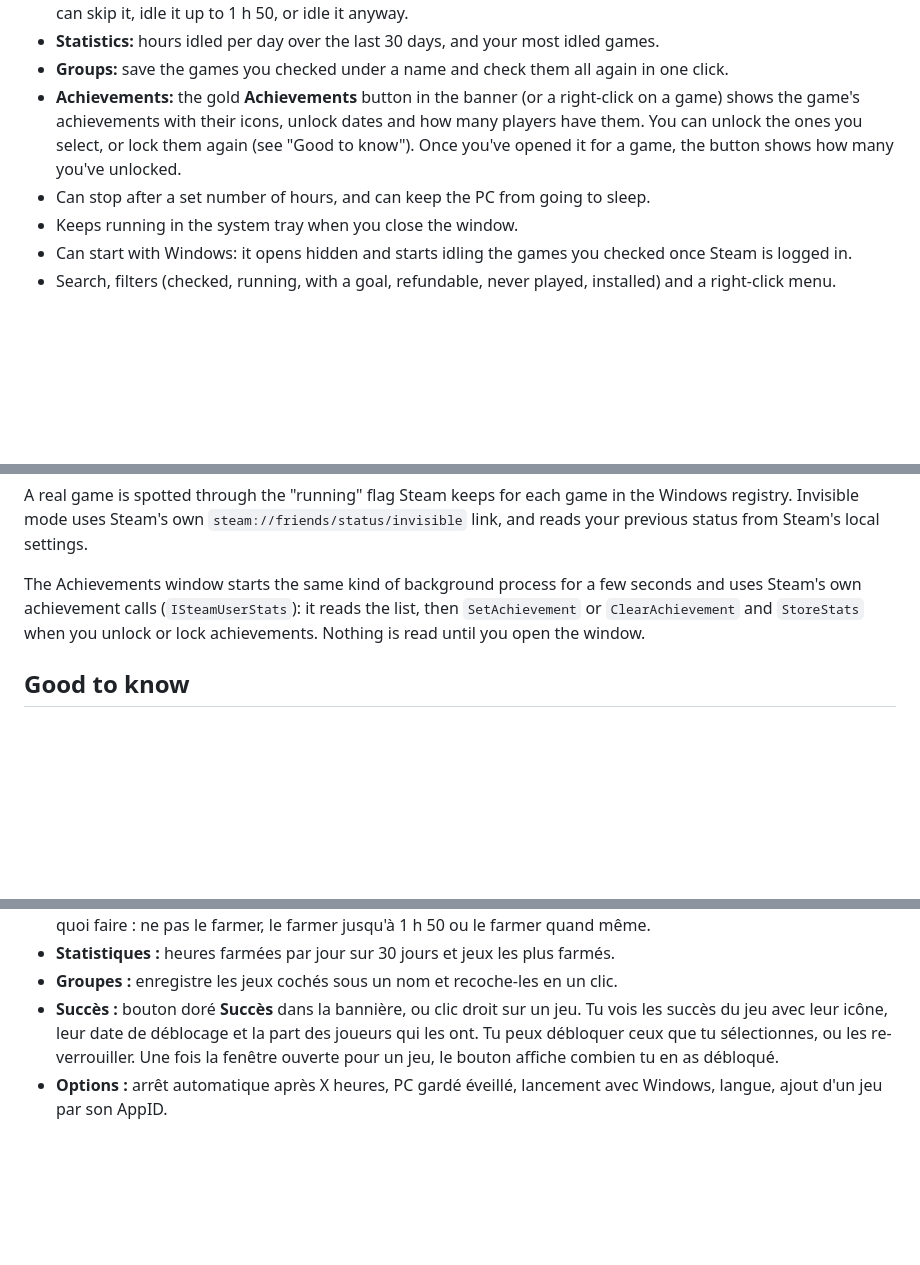
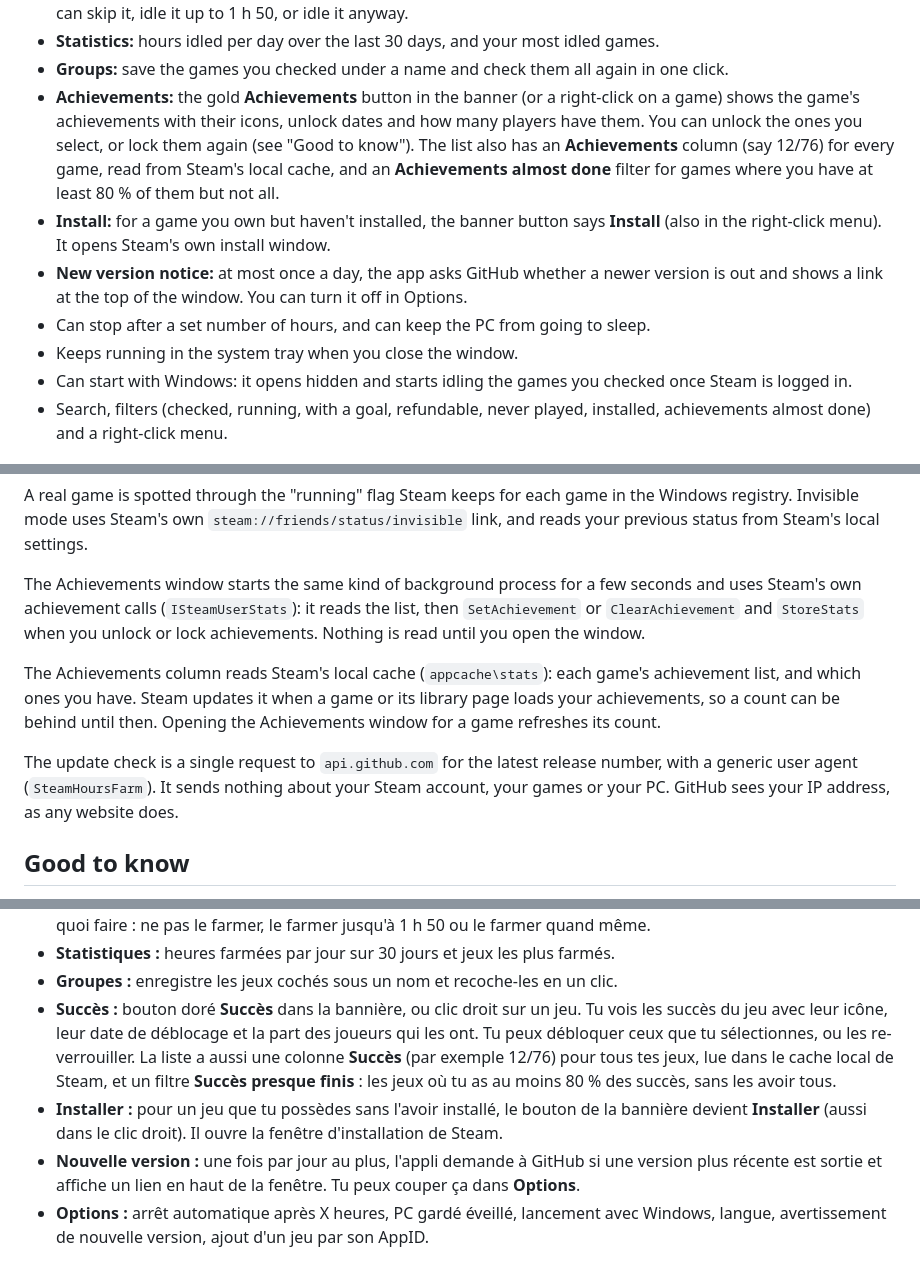
Before and after one commit to Dekeur/Automata-steam-plugins, a Markdown page: README.md, 3 parts joined by grey strips. GitHub-like rendering; blank space fills up the shorter version.

```diff
--- a/README.md
+++ b/README.md
@@ -22,11 +22,13 @@ A small Windows app that idles your Steam games: Steam thinks the game is runnin
 - **Refund warning:** a game bought less than 14 days ago with less than 2 hours played triggers a prompt. You can skip it, idle it up to 1 h 50, or idle it anyway.
 - **Statistics:** hours idled per day over the last 30 days, and your most idled games.
 - **Groups:** save the games you checked under a name and check them all again in one click.
-- **Achievements:** the gold **Achievements** button in the banner (or a right-click on a game) shows the game's achievements with their icons, unlock dates and how many players have them. You can unlock the ones you select, or lock them again (see "Good to know"). Once you've opened it for a game, the button shows how many you've unlocked.
+- **Achievements:** the gold **Achievements** button in the banner (or a right-click on a game) shows the game's achievements with their icons, unlock dates and how many players have them. You can unlock the ones you select, or lock them again (see "Good to know"). The list also has an **Achievements** column (say 12/76) for every game, read from Steam's local cache, and an **Achievements almost done** filter for games where you have at least 80 % of them but not all.
+- **Install:** for a game you own but haven't installed, the banner button says **Install** (also in the right-click menu). It opens Steam's own install window.
+- **New version notice:** at most once a day, the app asks GitHub whether a newer version is out and shows a link at the top of the window. You can turn it off in Options.
 - Can stop after a set number of hours, and can keep the PC from going to sleep.
 - Keeps running in the system tray when you close the window.
 - Can start with Windows: it opens hidden and starts idling the games you checked once Steam is logged in.
-- Search, filters (checked, running, with a goal, refundable, never played, installed) and a right-click menu.
+- Search, filters (checked, running, with a goal, refundable, never played, installed, achievements almost done) and a right-click menu.
 
 ![Statistics window (demo data)](docs/stats-en.png)
 
@@ -75,6 +77,10 @@ A real game is spotted through the "running" flag Steam keeps for each game in t
 
 The Achievements window starts the same kind of background process for a few seconds and uses Steam's own achievement calls (`ISteamUserStats`): it reads the list, then `SetAchievement` or `ClearAchievement` and `StoreStats` when you unlock or lock achievements. Nothing is read until you open the window.
 
+The Achievements column reads Steam's local cache (`appcache\stats`): each game's achievement list, and which ones you have. Steam updates it when a game or its library page loads your achievements, so a count can be behind until then. Opening the Achievements window for a game refreshes its count.
+
+The update check is a single request to `api.github.com` for the latest release number, with a generic user agent (`SteamHoursFarm`). It sends nothing about your Steam account, your games or your PC. GitHub sees your IP address, as any website does.
+
 ## Good to know
 
 - **Steam counts real time.** One hour of idling adds one hour to each idled game. Nothing can speed that up, but you can idle several games at once.
@@ -120,8 +126,10 @@ Dans tous les cas, il faut Steam ouvert et connecté, et au moins un jeu Steam i
 - **Alerte remboursement :** pour un jeu acheté il y a moins de 14 jours et joué moins de 2 h, l'appli te demande quoi faire : ne pas le farmer, le farmer jusqu'à 1 h 50 ou le farmer quand même.
 - **Statistiques :** heures farmées par jour sur 30 jours et jeux les plus farmés.
 - **Groupes :** enregistre les jeux cochés sous un nom et recoche-les en un clic.
-- **Succès :** bouton doré **Succès** dans la bannière, ou clic droit sur un jeu. Tu vois les succès du jeu avec leur icône, leur date de déblocage et la part des joueurs qui les ont. Tu peux débloquer ceux que tu sélectionnes, ou les re-verrouiller. Une fois la fenêtre ouverte pour un jeu, le bouton affiche combien tu en as débloqué.
-- **Options :** arrêt automatique après X heures, PC gardé éveillé, lancement avec Windows, langue, ajout d'un jeu par son AppID.
+- **Succès :** bouton doré **Succès** dans la bannière, ou clic droit sur un jeu. Tu vois les succès du jeu avec leur icône, leur date de déblocage et la part des joueurs qui les ont. Tu peux débloquer ceux que tu sélectionnes, ou les re-verrouiller. La liste a aussi une colonne **Succès** (par exemple 12/76) pour tous tes jeux, lue dans le cache local de Steam, et un filtre **Succès presque finis** : les jeux où tu as au moins 80 % des succès, sans les avoir tous.
+- **Installer :** pour un jeu que tu possèdes sans l'avoir installé, le bouton de la bannière devient **Installer** (aussi dans le clic droit). Il ouvre la fenêtre d'installation de Steam.
+- **Nouvelle version :** une fois par jour au plus, l'appli demande à GitHub si une version plus récente est sortie et affiche un lien en haut de la fenêtre. Tu peux couper ça dans **Options**.
+- **Options :** arrêt automatique après X heures, PC gardé éveillé, lancement avec Windows, langue, avertissement de nouvelle version, ajout d'un jeu par son AppID.
 
 ![Statistiques (données de démo)](docs/stats.png)
 
```
Also changed, not shown: other parts of README.md (+2 -0 lines), docs/capture-en.png, docs/capture.png, 1 other file.
